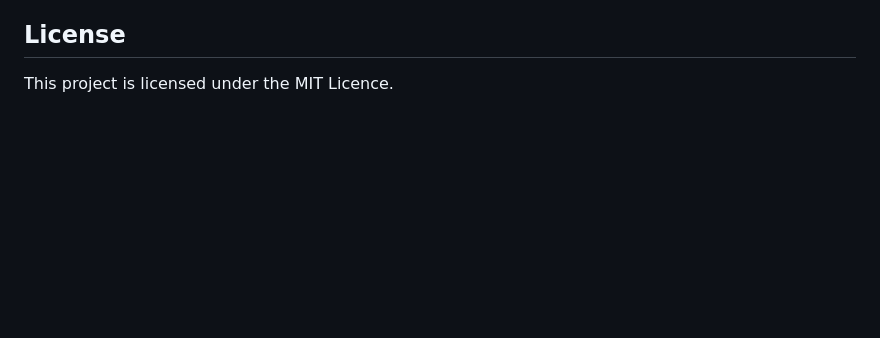
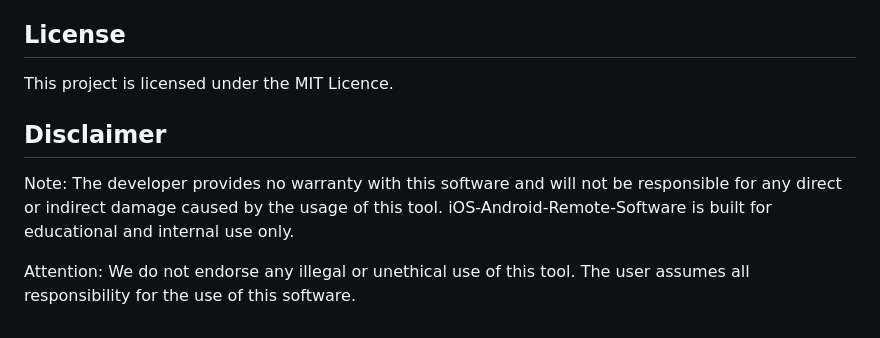
Before and after one commit to SatishX-droid/iOS-Android-Remote-Software-, a Markdown page: README.md, the part around the change. GitHub-like rendering; blank space fills up the shorter version.

```diff
--- a/README.md
+++ b/README.md
@@ -143,3 +143,9 @@ You can deploy the backend on [Render](https://render.com/) and the frontend on
 ## License
 
 This project is licensed under the MIT Licence.
+
+## Disclaimer
+
+Note: The developer provides no warranty with this software and will not be responsible for any direct or indirect damage caused by the usage of this tool. iOS-Android-Remote-Software is built for educational and internal use only.
+
+Attention: We do not endorse any illegal or unethical use of this tool. The user assumes all responsibility for the use of this software.
```
